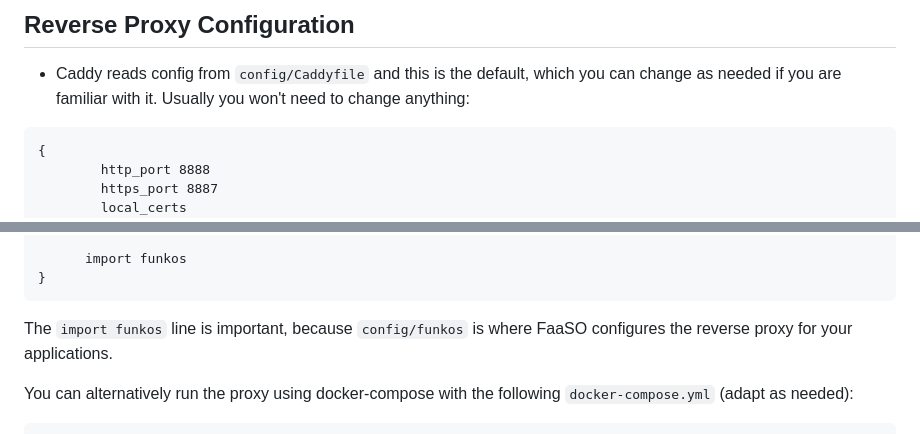
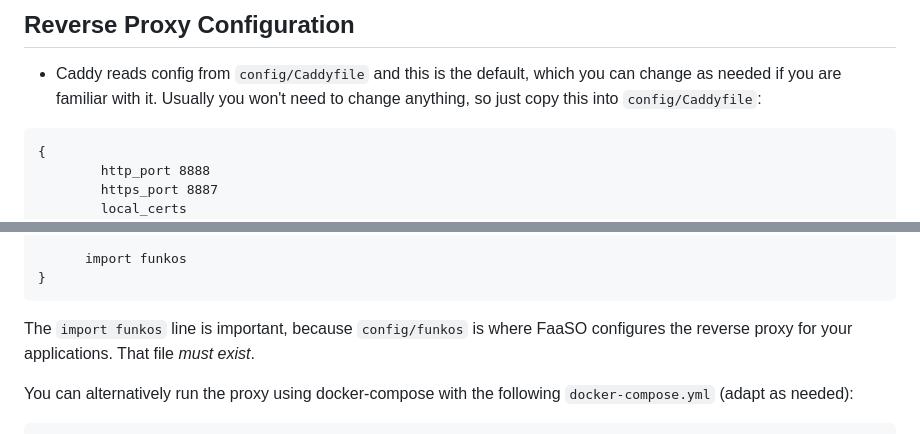
Before and after one commit to ralsina/faaso, a Markdown page: docs/server-setup.md, 2 parts joined by grey strips. Drawn GitHub-style.

````diff
--- a/docs/server-setup.md
+++ b/docs/server-setup.md
@@ -76,7 +76,7 @@ The user is always `admin`.
 
 * Caddy reads config from `config/Caddyfile` and this is the default, which
   you can change as needed if you are familiar with it. Usually you won't
-  need to change anything:
+  need to change anything, so just copy this into `config/Caddyfile`:
 
 ```Caddyfile
 {
@@ -106,7 +106,7 @@ http://*:8888 http://127.0.0.1:8888 {
 ```
 
 The `import funkos` line is important, because `config/funkos` is where FaaSO
-configures the reverse proxy for your applications.
+configures the reverse proxy for your applications. That file *must exist*.
 
 You can alternatively run the proxy using docker-compose with the
 following `docker-compose.yml` (adapt as needed):
````
